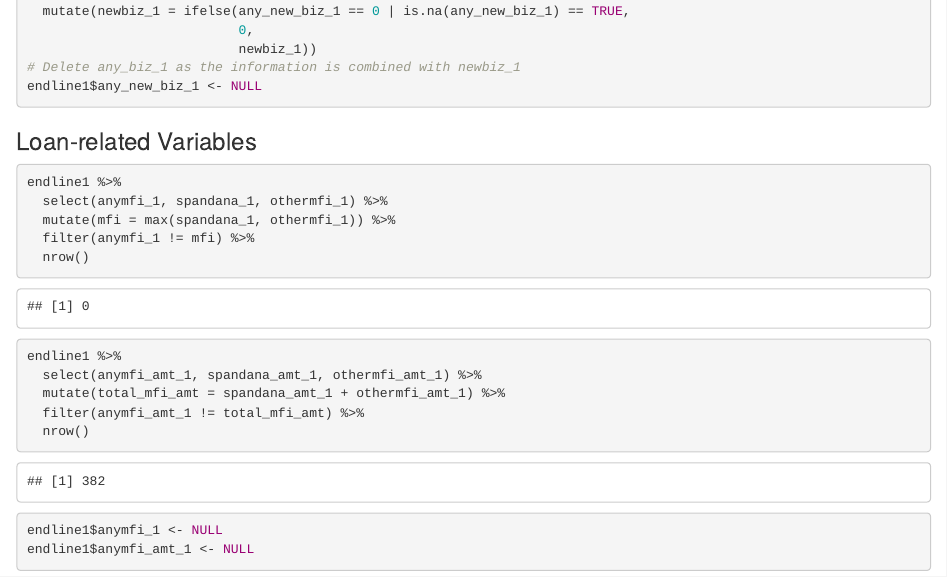
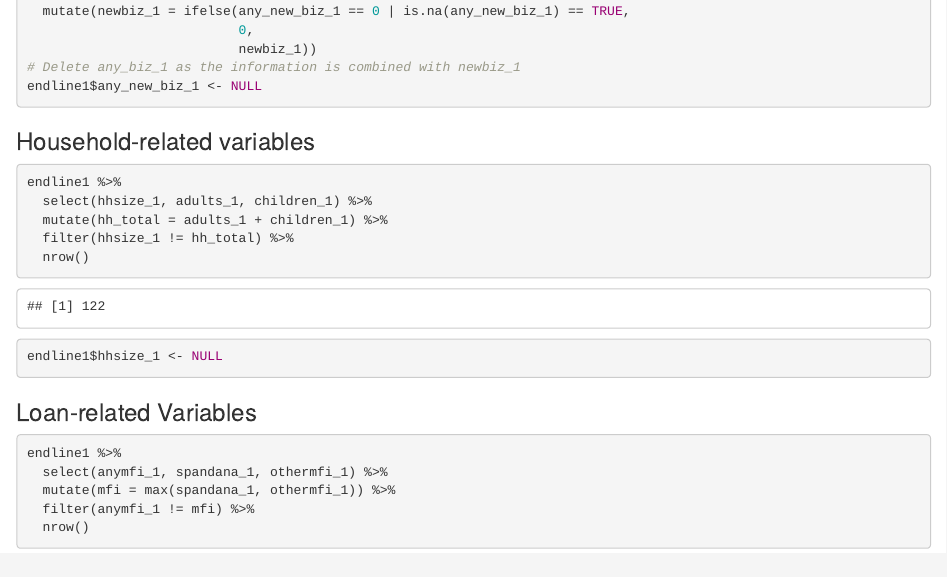
Before and after one commit to edakahveci/apa19-microfinance, an R Markdown document (colab_notebook.Rmd): the page in a window 1100 px wide, from 7800 px down. Rendered offline with R 4.5, knitr and Pandoc, with nearby package versions.

Commit message:
Delete redundant hhsize_1

````diff
--- a/colab_notebook.Rmd
+++ b/colab_notebook.Rmd
@@ -88,6 +88,20 @@ endline1 <- endline1 %>%
                            newbiz_1))
 # Delete any_biz_1 as the information is combined with newbiz_1
 endline1$any_new_biz_1 <- NULL
+```
+
+### Household-related variables
+
+```{r}
+endline1 %>%
+  select(hhsize_1, adults_1, children_1) %>%
+  mutate(hh_total = adults_1 + children_1) %>%
+  filter(hhsize_1 != hh_total) %>%
+  nrow()
+```
+
+```{r}
+endline1$hhsize_1 <- NULL
 ```
 
 ### Loan-related Variables
````
